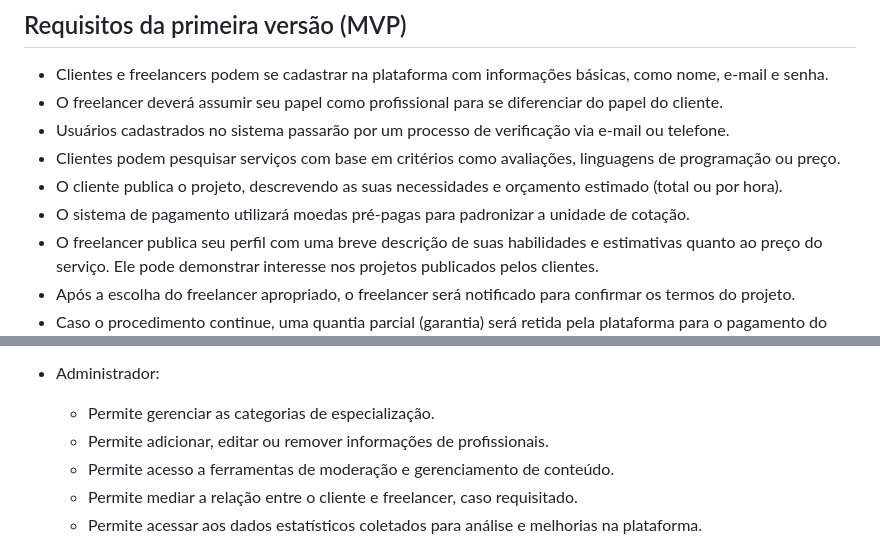
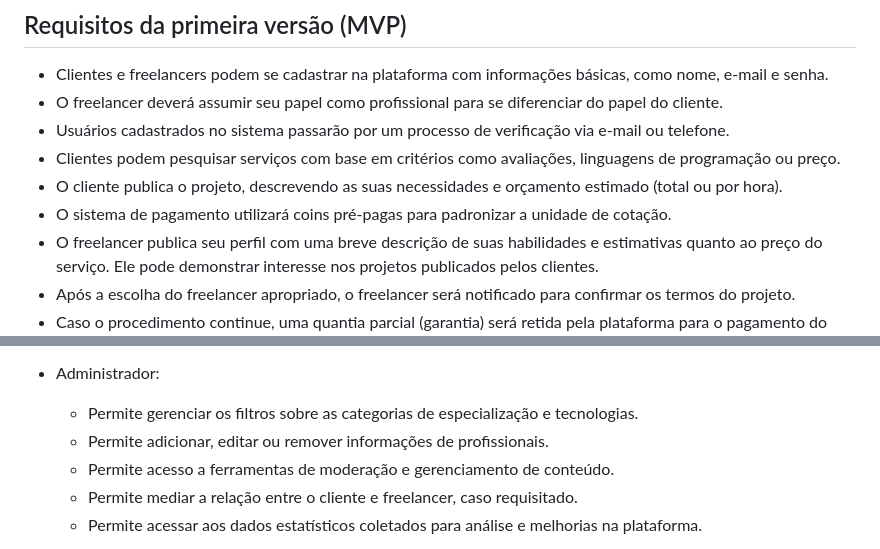
Before and after one commit to Pesagniya/privatevoid, a Markdown page: README.md, 2 parts joined by grey strips. Rendered like a GitHub page.

```diff
--- a/README.md
+++ b/README.md
@@ -54,7 +54,7 @@ A plataforma irá oferecer, entre outros recursos, um chat integrado para facili
  - Usuários cadastrados no sistema passarão por um processo de verificação via e-mail ou telefone.
  - Clientes podem pesquisar serviços com base em critérios como avaliações, linguagens de programação ou preço.
  - O cliente publica o projeto, descrevendo as suas necessidades e orçamento estimado (total ou por hora).
- - O sistema de pagamento utilizará moedas pré-pagas para padronizar a unidade de cotação.
+ - O sistema de pagamento utilizará coins pré-pagas para padronizar a unidade de cotação.
  - O freelancer publica seu perfil com uma breve descrição de suas habilidades e estimativas quanto ao preço do serviço. Ele pode demonstrar interesse nos projetos publicados pelos clientes.
  - Após a escolha do freelancer apropriado, o freelancer será notificado para confirmar os termos do projeto.
  - Caso o procedimento continue, uma quantia parcial (garantia) será retida pela plataforma para o pagamento do freelancer e a transação será registrada no sistema.
@@ -93,7 +93,7 @@ A plataforma irá oferecer, entre outros recursos, um chat integrado para facili
   - Permite atualizar dados específicos seu próprio perfil, incluindo o seu portfólio.
 
 - Administrador:
-  - Permite gerenciar as categorias de especialização.
+  - Permite gerenciar os filtros sobre as categorias de especialização e tecnologias.
   - Permite adicionar, editar ou remover informações de profissionais.
   - Permite acesso a ferramentas de moderação e gerenciamento de conteúdo.
   - Permite mediar a relação entre o cliente e freelancer, caso requisitado.
```
Also changed, not shown: other parts of README.md (+2 -2 lines).
